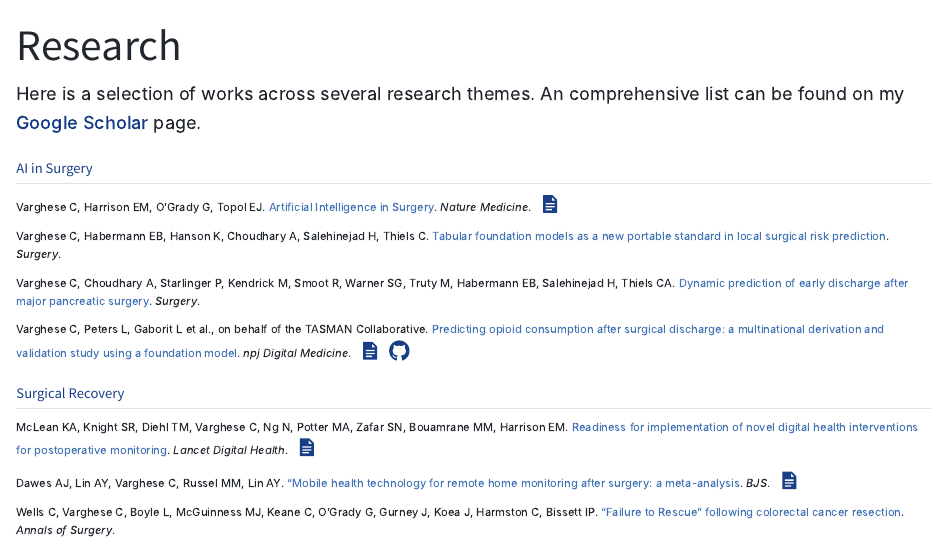
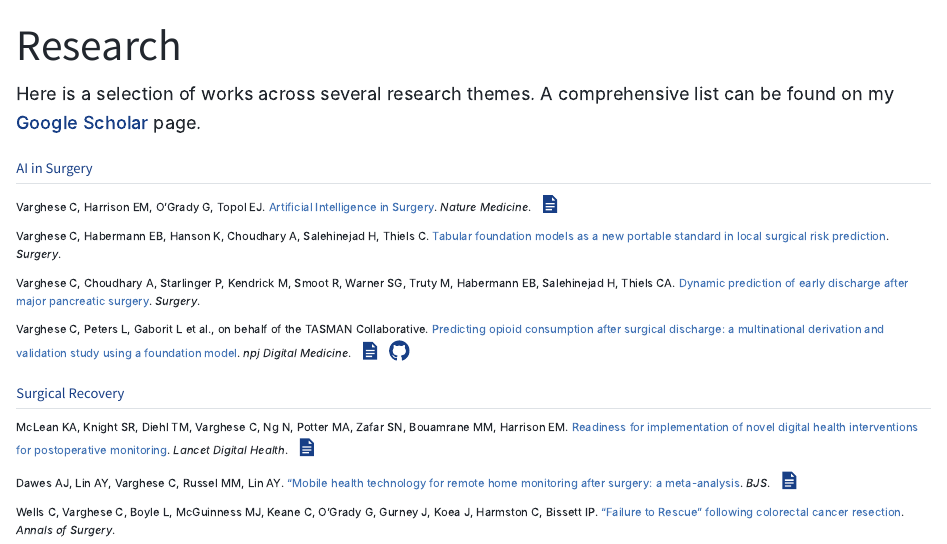
Before and after one commit to kriz98/chris-varghese, a Quarto document (research.qmd): the page in a window 1100 px wide, from its top. Rendered offline with R 4.5, knitr and Pandoc in place of Quarto, with nearby package versions.

Commit message:
minor edit

```diff
--- a/research.qmd
+++ b/research.qmd
@@ -2,7 +2,7 @@
 title: "Research"
 ---
 
-Here is a selection of works across several research themes. An comprehensive list can be found on my [Google Scholar](https://scholar.google.com/citations?user=rsVXjrMAAAAJ&hl=en) page.
+Here is a selection of works across several research themes. A comprehensive list can be found on my [Google Scholar](https://scholar.google.com/citations?user=rsVXjrMAAAAJ&hl=en) page.
 
 ## AI in Surgery
 
```
